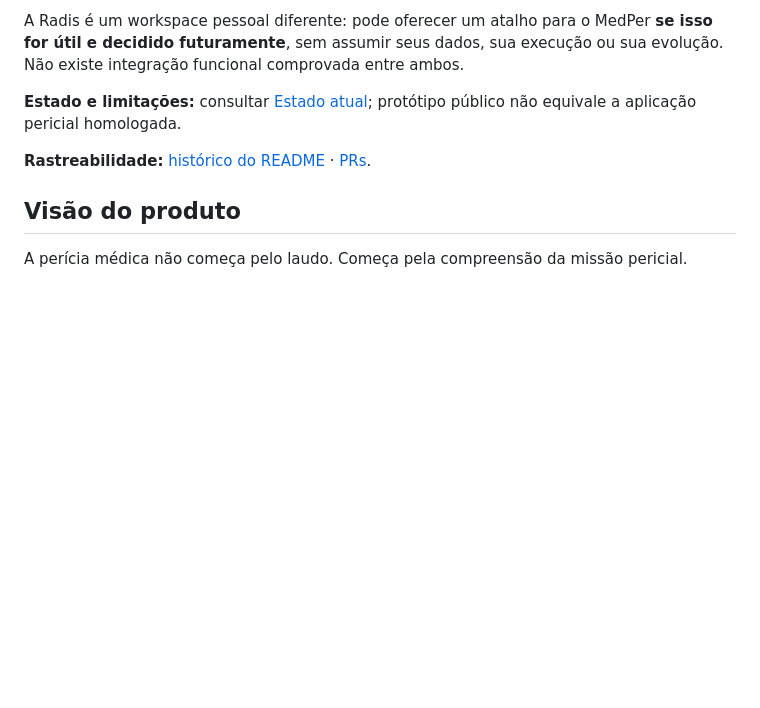
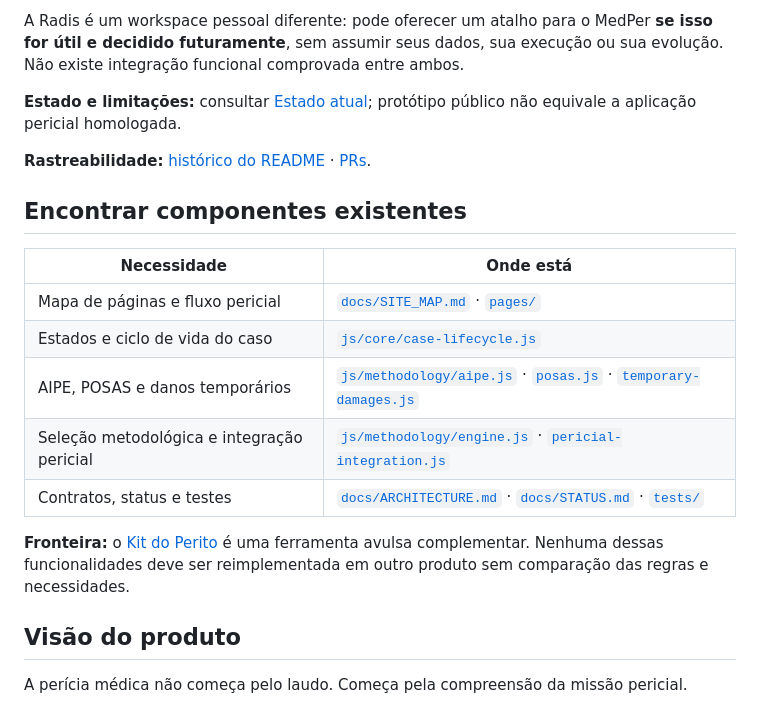
Before and after one commit to joyceradis/MedPer, a Markdown page: README.md, the part around the change. GitHub-like rendering; blank space fills up the shorter version.

Commit message:
docs: indexar caminhos reais de componentes para facilitar reuso entre projetos

```diff
--- a/README.md
+++ b/README.md
@@ -27,6 +27,18 @@ A Radis é um workspace pessoal diferente: pode oferecer um atalho para o MedPer
 **Estado e limitações:** consultar [Estado atual](#estado-atual); protótipo público não equivale a aplicação pericial homologada.
 
 **Rastreabilidade:** [histórico do README](https://github.com/joyceradis/MedPer/commits/main/README.md) · [PRs](https://github.com/joyceradis/MedPer/pulls?q=is%3Apr).
+
+## Encontrar componentes existentes
+
+| Necessidade | Onde está |
+|---|---|
+| Mapa de páginas e fluxo pericial | [`docs/SITE_MAP.md`](docs/SITE_MAP.md) · [`pages/`](pages/) |
+| Estados e ciclo de vida do caso | [`js/core/case-lifecycle.js`](js/core/case-lifecycle.js) |
+| AIPE, POSAS e danos temporários | [`js/methodology/aipe.js`](js/methodology/aipe.js) · [`posas.js`](js/methodology/posas.js) · [`temporary-damages.js`](js/methodology/temporary-damages.js) |
+| Seleção metodológica e integração pericial | [`js/methodology/engine.js`](js/methodology/engine.js) · [`pericial-integration.js`](js/methodology/pericial-integration.js) |
+| Contratos, status e testes | [`docs/ARCHITECTURE.md`](docs/ARCHITECTURE.md) · [`docs/STATUS.md`](docs/STATUS.md) · [`tests/`](tests/) |
+
+**Fronteira:** o [Kit do Perito](https://github.com/joyceradis/pericia-medica) é uma ferramenta avulsa complementar. Nenhuma dessas funcionalidades deve ser reimplementada em outro produto sem comparação das regras e necessidades.
 
 ## Visão do produto
 
```
